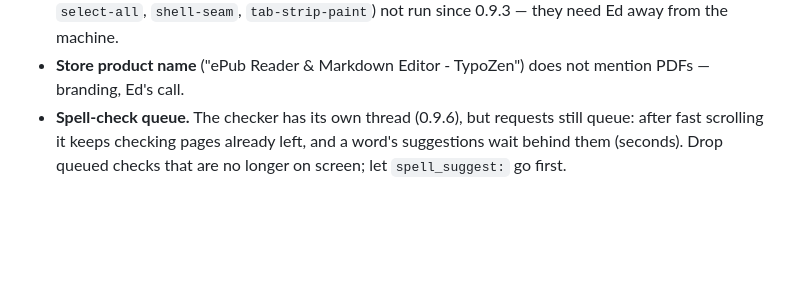
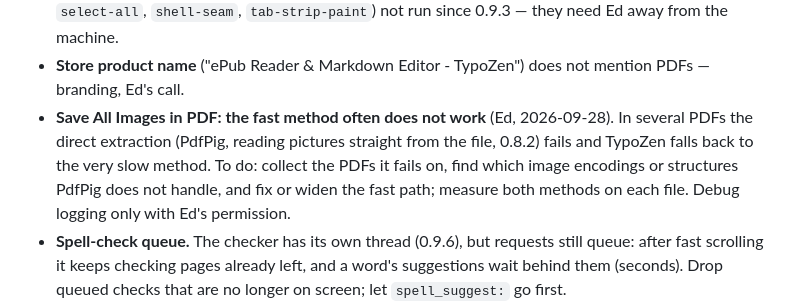
Before and after one commit to ec928/TypoZen, a Markdown page: docs/backlog.md, the part around the change. Rendered like a GitHub page; blank space fills up the shorter version.

Commit message:
docs: backlog -- Save All Images in PDF falls back to the slow method too often

```diff
--- a/docs/backlog.md
+++ b/docs/backlog.md
@@ -56,6 +56,12 @@ tab-drag auto-scroll, and the `big-file-app` deadline clean-up; Store screenshot
   need Ed away from the machine.
 - **Store product name** ("ePub Reader & Markdown Editor - TypoZen") does not mention PDFs —
   branding, Ed's call.
+- **Save All Images in PDF: the fast method often does not work** (Ed, 2026-09-28). In
+  several PDFs the direct extraction (PdfPig, reading pictures straight from the file,
+  0.8.2) fails and TypoZen falls back to the very slow method. To do: collect the PDFs it
+  fails on, find which image encodings or structures PdfPig does not handle, and fix or
+  widen the fast path; measure both methods on each file. Debug logging only with Ed's
+  permission.
 - **Spell-check queue.** The checker has its own thread (0.9.6), but requests still queue:
   after fast scrolling it keeps checking pages already left, and a word's suggestions wait
   behind them (seconds). Drop queued checks that are no longer on screen; let
```
